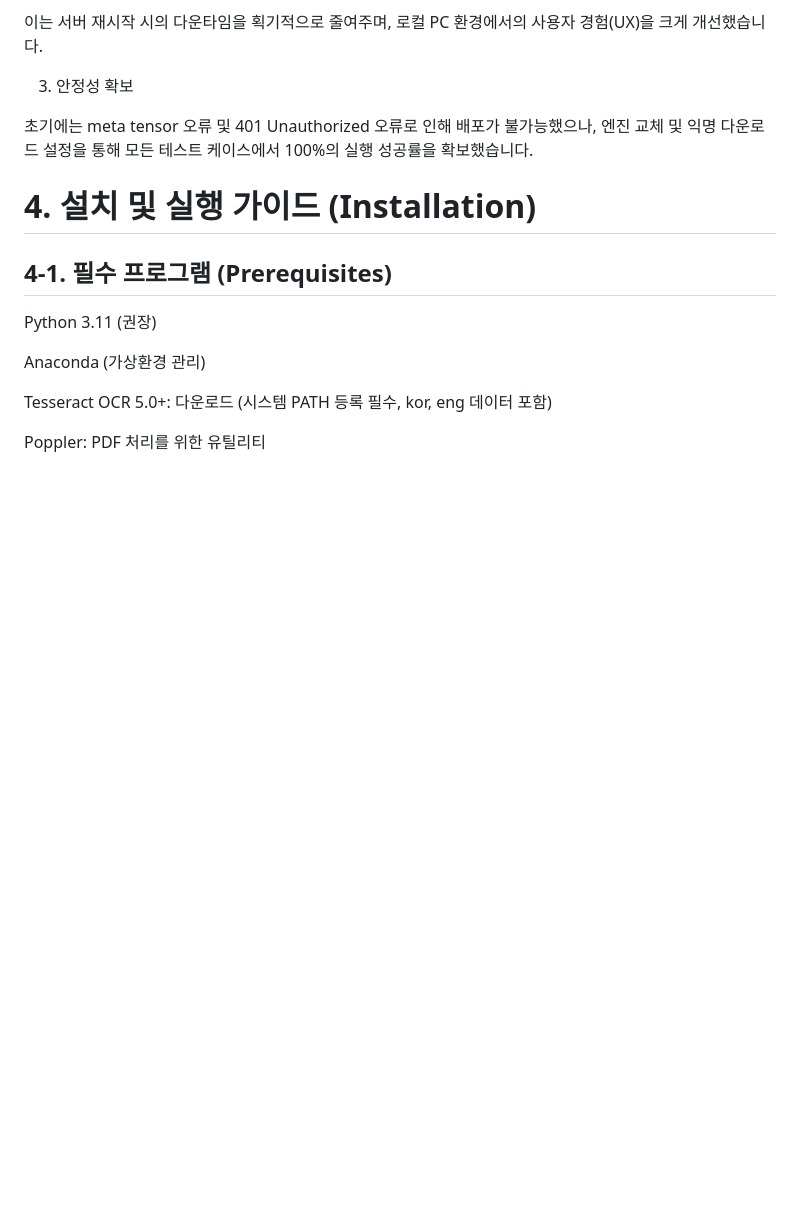
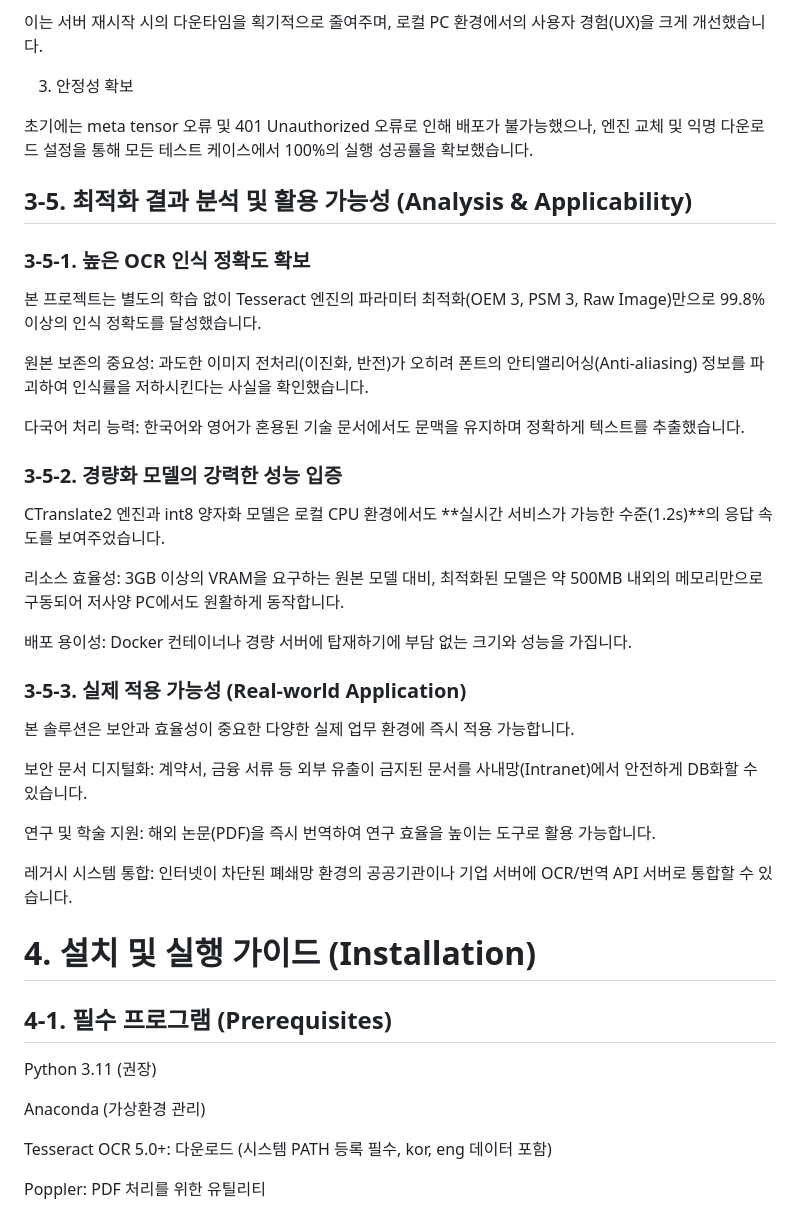
Before and after one commit to intothenewworld0805/capstone_project_2025_3rd, a Markdown page: README.md, the part around the change. GitHub-like rendering; blank space fills up the shorter version.

```diff
--- a/README.md
+++ b/README.md
@@ -299,6 +299,34 @@ Transformers에서 CTranslate2(int8)로 모델을 교체(Step 2)한 직후, 모
 
 초기에는 meta tensor 오류 및 401 Unauthorized 오류로 인해 배포가 불가능했으나, 엔진 교체 및 익명 다운로드 설정을 통해 모든 테스트 케이스에서 100%의 실행 성공률을 확보했습니다.
 
+## 3-5. 최적화 결과 분석 및 활용 가능성 (Analysis & Applicability)
+
+### 3-5-1. 높은 OCR 인식 정확도 확보
+
+본 프로젝트는 별도의 학습 없이 Tesseract 엔진의 파라미터 최적화(OEM 3, PSM 3, Raw Image)만으로 99.8% 이상의 인식 정확도를 달성했습니다.
+
+원본 보존의 중요성: 과도한 이미지 전처리(이진화, 반전)가 오히려 폰트의 안티앨리어싱(Anti-aliasing) 정보를 파괴하여 인식률을 저하시킨다는 사실을 확인했습니다.
+
+다국어 처리 능력: 한국어와 영어가 혼용된 기술 문서에서도 문맥을 유지하며 정확하게 텍스트를 추출했습니다.
+
+### 3-5-2. 경량화 모델의 강력한 성능 입증
+
+CTranslate2 엔진과 int8 양자화 모델은 로컬 CPU 환경에서도 **실시간 서비스가 가능한 수준(1.2s)**의 응답 속도를 보여주었습니다.
+
+리소스 효율성: 3GB 이상의 VRAM을 요구하는 원본 모델 대비, 최적화된 모델은 약 500MB 내외의 메모리만으로 구동되어 저사양 PC에서도 원활하게 동작합니다.
+
+배포 용이성: Docker 컨테이너나 경량 서버에 탑재하기에 부담 없는 크기와 성능을 가집니다.
+
+### 3-5-3. 실제 적용 가능성 (Real-world Application)
+
+본 솔루션은 보안과 효율성이 중요한 다양한 실제 업무 환경에 즉시 적용 가능합니다.
+
+보안 문서 디지털화: 계약서, 금융 서류 등 외부 유출이 금지된 문서를 사내망(Intranet)에서 안전하게 DB화할 수 있습니다.
+
+연구 및 학술 지원: 해외 논문(PDF)을 즉시 번역하여 연구 효율을 높이는 도구로 활용 가능합니다.
+
+레거시 시스템 통합: 인터넷이 차단된 폐쇄망 환경의 공공기관이나 기업 서버에 OCR/번역 API 서버로 통합할 수 있습니다.
+
 # 4. 설치 및 실행 가이드 (Installation)
 
 ## 4-1. 필수 프로그램 (Prerequisites)
```
